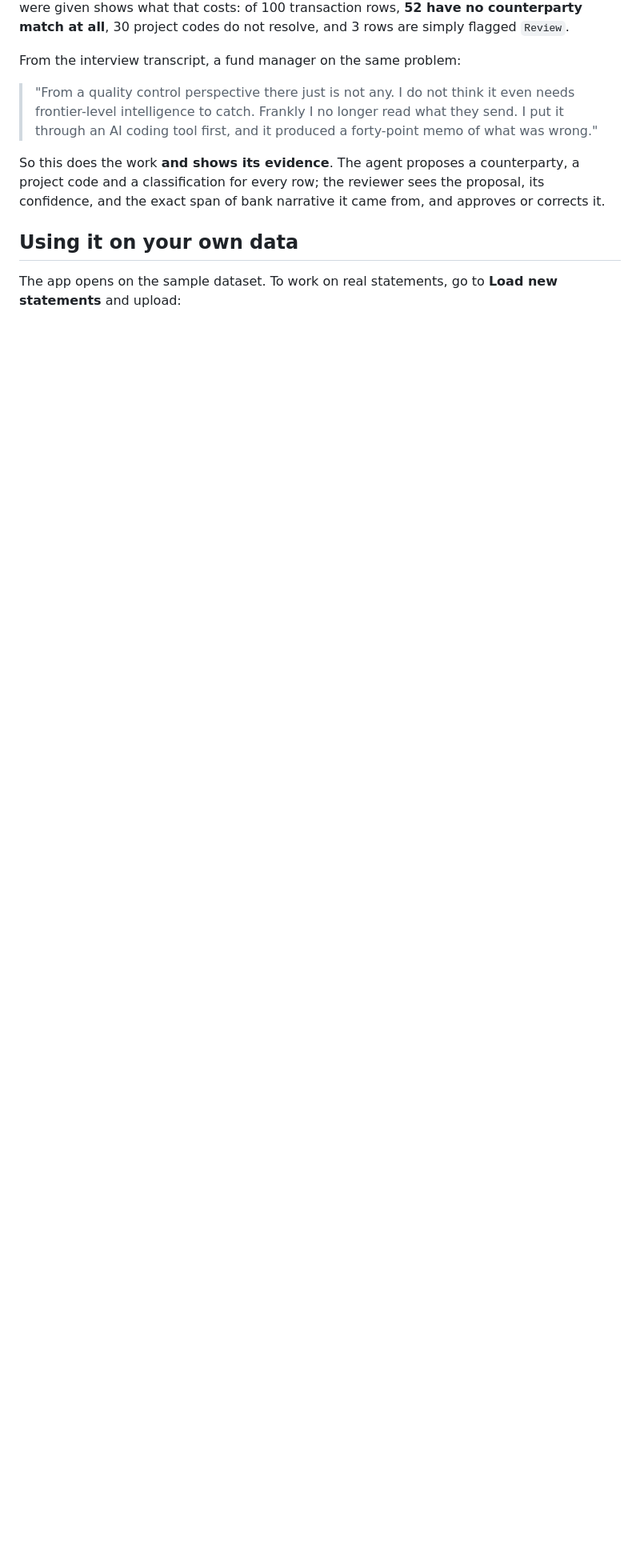
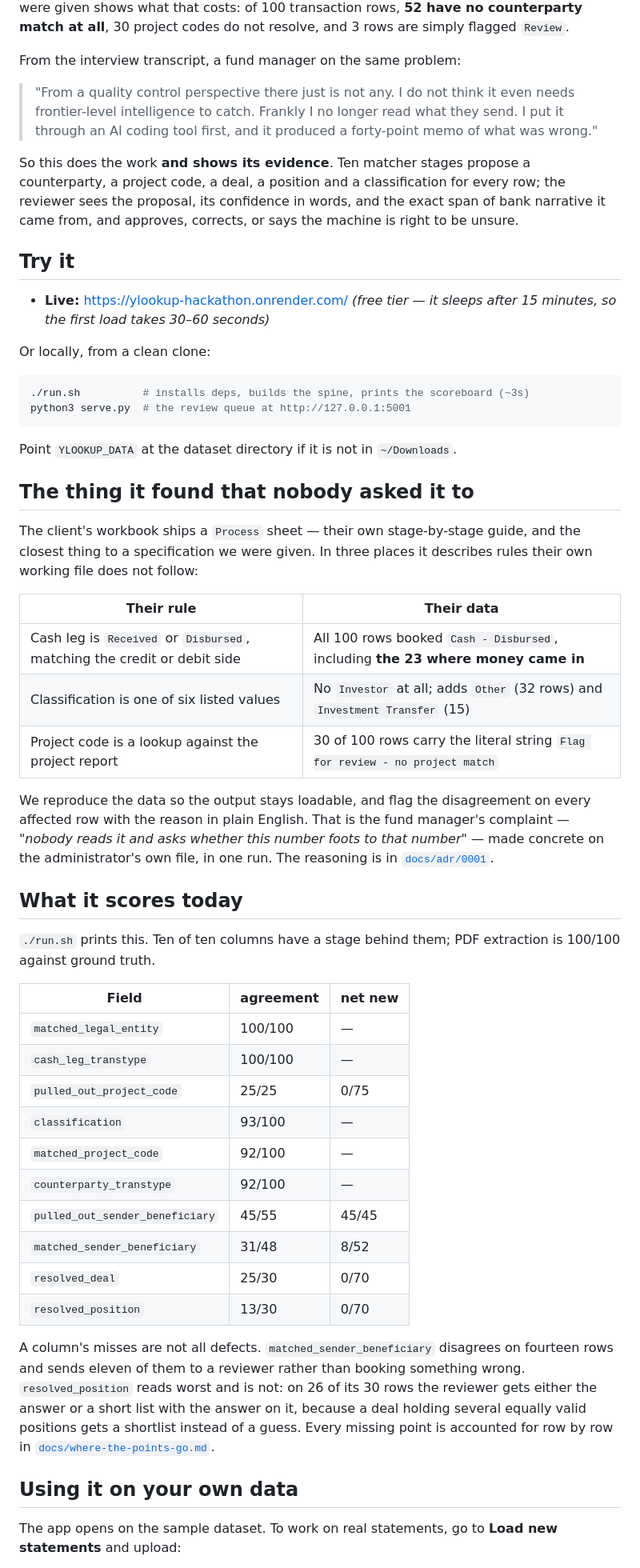
Before and after one commit to Talibdev27/ylookup-hackathon, a Markdown page: README.md, the part around one of its changes. Shown at 80% size. Rendered like a GitHub page; blank space fills up the shorter version.

Commit message:
A README that does not undersell the build
The README described the problem well and the build barely at all: no live URL, no
scoreboard, and no mention of the finding that is the strongest thing here. A judge
reading it would not know that ten of ten columns have a stage behind them.

Adds, in the order a judge reads:

- Try it, with the deployed URL and the free-tier cold-start warning, so nobody
  concludes the site is broken while it wakes.
- The Process-sheet contradiction as its own section, three rules against their own
  data, linked to ADR 0001. Their documented cash-leg rule is broken 23 times in the
  file they shipped.
- Today's scoreboard, verified from a clean clone rather than copied, with the note
  that a column's misses are not all defects: matched_sender_beneficiary disagrees on
  fourteen rows and sends eleven to a person, and resolved_position hands the reviewer
  the answer or a list containing it on 26 of 30.
- What the review queue actually does, including "I can't tell either" and the export
  that records who decided each answer.

Also fixes the demo brief, which still told the reader to make the repo public. It has
been public since this morning; the step is now a check, not a change.

Co-Authored-By: Claude Opus 5 <noreply@anthropic.com>

````diff
--- a/README.md
+++ b/README.md
@@ -10,9 +10,67 @@ From the interview transcript, a fund manager on the same problem:
 > frontier-level intelligence to catch. Frankly I no longer read what they send. I put it
 > through an AI coding tool first, and it produced a forty-point memo of what was wrong."
 
-So this does the work **and shows its evidence**. The agent proposes a counterparty, a
-project code and a classification for every row; the reviewer sees the proposal, its
-confidence, and the exact span of bank narrative it came from, and approves or corrects it.
+So this does the work **and shows its evidence**. Ten matcher stages propose a counterparty,
+a project code, a deal, a position and a classification for every row; the reviewer sees the
+proposal, its confidence in words, and the exact span of bank narrative it came from, and
+approves, corrects, or says the machine is right to be unsure.
+
+## Try it
+
+- **Live:** <https://ylookup-hackathon.onrender.com/>
+  *(free tier — it sleeps after 15 minutes, so the first load takes 30–60 seconds)*
+
+Or locally, from a clean clone:
+
+```bash
+./run.sh          # installs deps, builds the spine, prints the scoreboard (~3s)
+python3 serve.py  # the review queue at http://127.0.0.1:5001
+```
+
+Point `YLOOKUP_DATA` at the dataset directory if it is not in `~/Downloads`.
+
+## The thing it found that nobody asked it to
+
+The client's workbook ships a `Process` sheet — their own stage-by-stage guide, and the
+closest thing to a specification we were given. In three places it describes rules their
+own working file does not follow:
+
+| Their rule | Their data |
+|---|---|
+| Cash leg is `Received` or `Disbursed`, matching the credit or debit side | All 100 rows booked `Cash - Disbursed`, including **the 23 where money came in** |
+| Classification is one of six listed values | No `Investor` at all; adds `Other` (32 rows) and `Investment Transfer` (15) |
+| Project code is a lookup against the project report | 30 of 100 rows carry the literal string `Flag for review - no project match` |
+
+We reproduce the data so the output stays loadable, and flag the disagreement on every
+affected row with the reason in plain English. That is the fund manager's complaint —
+*"nobody reads it and asks whether this number foots to that number"* — made concrete on
+the administrator's own file, in one run. The reasoning is in
+[`docs/adr/0001`](docs/adr/0001-trust-the-data-over-the-process-sheet.md).
+
+## What it scores today
+
+`./run.sh` prints this. Ten of ten columns have a stage behind them; PDF extraction is
+100/100 against ground truth.
+
+| Field | agreement | net new |
+|---|---|---|
+| `matched_legal_entity` | 100/100 | — |
+| `cash_leg_transtype` | 100/100 | — |
+| `pulled_out_project_code` | 25/25 | 0/75 |
+| `classification` | 93/100 | — |
+| `matched_project_code` | 92/100 | — |
+| `counterparty_transtype` | 92/100 | — |
+| `pulled_out_sender_beneficiary` | 45/55 | 45/45 |
+| `matched_sender_beneficiary` | 31/48 | 8/52 |
+| `resolved_deal` | 25/30 | 0/70 |
+| `resolved_position` | 13/30 | 0/70 |
+
+A column's misses are not all defects. `matched_sender_beneficiary` disagrees on fourteen
+rows and sends eleven of them to a reviewer rather than booking something wrong.
+`resolved_position` reads worst and is not: on 26 of its 30 rows the reviewer gets either
+the answer or a short list with the answer on it, because a deal holding several equally
+valid positions gets a shortlist instead of a guess. Every missing point is accounted for
+row by row in [`docs/where-the-points-go.md`](docs/where-the-points-go.md).
 
 ## Using it on your own data
 
````
Also changed, not shown: other parts of README.md (+6 -13 lines), docs/TASK-demo.md (+7 -5 lines).
